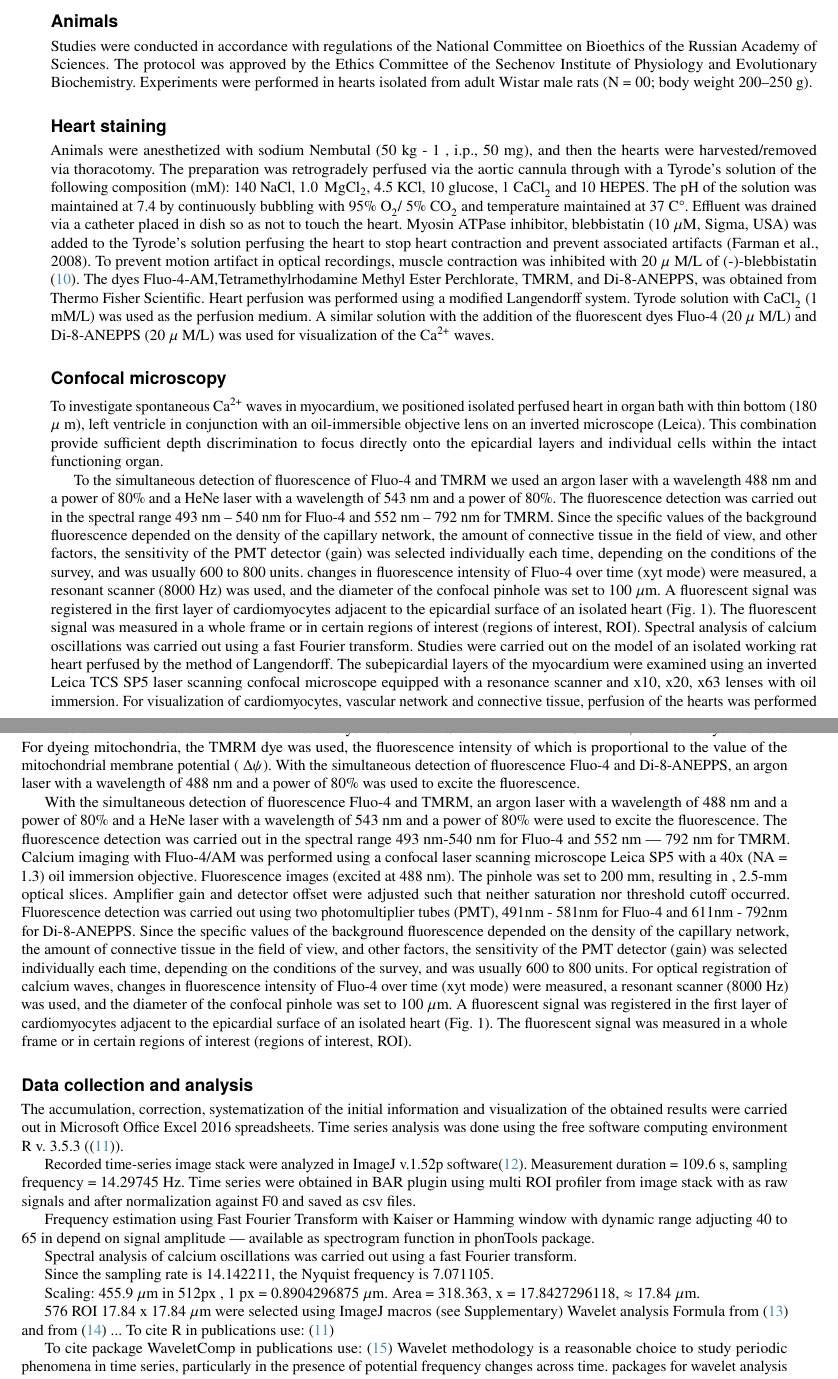
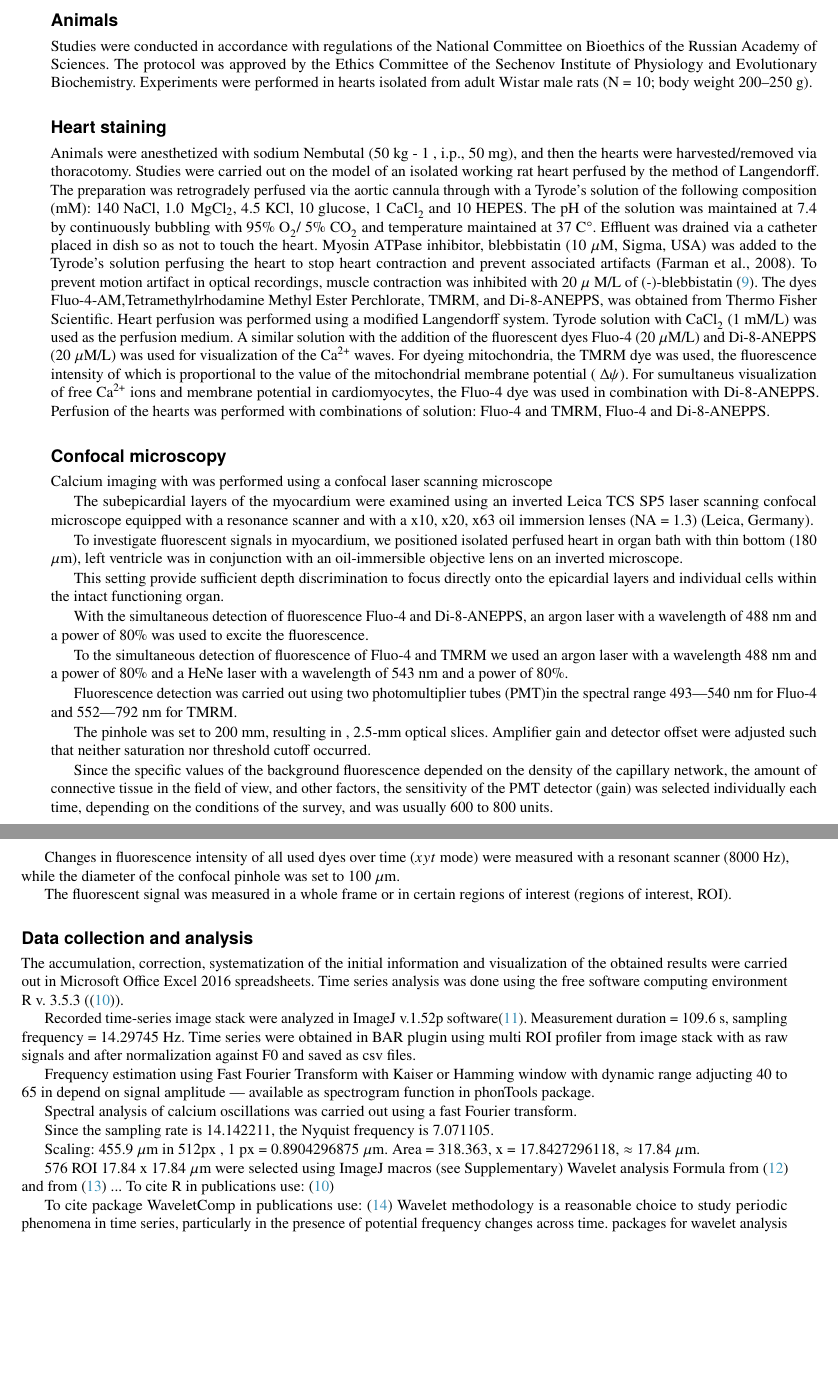
Before and after one commit to Dan609/waves, a LaTeX paper (biophys_waves.tex): two parts of pages 2 and 3 of 27, joined at a grey line, cut so that both start at the same text, the shorter picture padded with empty space. Compiled offline with pdfLaTeX.

Commit message:
methods confocal

```diff
--- a/biophys_waves.tex
+++ b/biophys_waves.tex
@@ -91,11 +79,12 @@ damage progression line
 
 Studies were conducted in accordance with regulations of the National Committee on Bioethics of the Russian Academy of Sciences.
 The protocol was approved by the Ethics Committee of the Sechenov Institute of Physiology and Evolutionary Biochemistry.
-Experiments were performed in hearts isolated from adult Wistar male rats (N = 00; body weight 200–250 g).
+Experiments were performed in hearts isolated from adult Wistar male rats (N = 10; body weight 200–250 g).
 
 \subsection*{Heart staining}
 
 Animals were anesthetized with sodium Nembutal (50 kg - 1 , i.p., 50 mg), and then the hearts were harvested/removed via thoracotomy.
+Studies were carried out on the model of an isolated working rat heart perfused by the method of Langendorff.
 The preparation was retrogradely perfused via the aortic cannula through with a Tyrode’s solution of the following composition (mM): 140 NaCl, 1.0 \(\,\mathrm{Mg}\mathrm{Cl}_2\), 4.5 \ce{KCl}, 10 glucose, 1 \ce{CaCl2} and 10 HEPES.
 The pH of the solution was maintained at 7.4 by continuously bubbling with 95\% \ce{O2}/ 5\% \ce{CO2} and temperature maintained at 37 C\degree.
 Effluent was drained via a catheter placed in dish so as not to touch the heart.
@@ -103,32 +92,35 @@ Myosin ATPase inhibitor, blebbistatin (10 $\mu$M, Sigma, USA) was added to the T
 To prevent motion artifact in optical recordings, muscle contraction was inhibited with 20 $\mu$ M/L of (-)-blebbistatin \cite{kong2014role}.
 The dyes Fluo-4-AM,Tetramethylrhodamine Methyl Ester Perchlorate, TMRM, and Di-8-ANEPPS, was obtained from Thermo Fisher Scientific.
 Heart perfusion was performed using a modified Langendorff system. Tyrode solution with \ce{CaCl2} (1 mM/L) was used as the perfusion medium.
-A similar solution with the addition of the fluorescent dyes Fluo-4 (20 $\mu$ M/L) and Di-8-ANEPPS (20 $\mu$ M/L) was used for visualization of the \ce{Ca^2+} waves.
+A similar solution with the addition of the fluorescent dyes Fluo-4 (20 $\mu$M/L) and Di-8-ANEPPS (20 $\mu$M/L) was used for visualization of the \ce{Ca^2+} waves.
+For dyeing mitochondria, the TMRM dye was used, the fluorescence intensity of which is proportional to the value of the mitochondrial membrane potential ( $\Delta\psi$).
+For sumultaneus visualization of free \ce{Ca^2+} ions and membrane potential in cardiomyocytes, the Fluo-4 dye was used in combination with Di-8-ANEPPS.
+Perfusion of the hearts was performed with combinations of solution: Fluo-4 and TMRM, Fluo-4 and Di-8-ANEPPS.
 
 
 \subsection*{Confocal microscopy}
-To investigate spontaneous \ce{Ca^2+} waves in myocardium, we positioned isolated perfused heart in organ bath with thin bottom (180 $\mu$ m), left ventricle in conjunction with an oil-immersible objective lens on an inverted microscope (Leica).
-This combination provide sufficient depth discrimination to focus directly onto the epicardial layers and individual cells within the intact functioning organ.
 
-To the simultaneous detection of fluorescence of Fluo-4 and TMRM we used an argon laser with a wavelength 488 nm and a power of 80\% and a HeNe laser with a wavelength of 543 nm and a power of 80\%. The fluorescence detection was carried out in the spectral range 493 nm -- 540 nm for Fluo-4 and 552 nm -- 792 nm for TMRM. Since the specific values of the background fluorescence depended on the density of the capillary network, the amount of connective tissue in the field of view, and other factors, the sensitivity of the PMT detector (gain) was selected individually each time, depending on the conditions of the survey, and was usually 600 to 800 units.
-changes in fluorescence intensity of Fluo-4 over time (xyt mode) were measured, a resonant scanner (8000 Hz) was used, and the diameter of the confocal pinhole was set to 100 $\mu$m.
-A fluorescent signal was registered in the first layer of cardiomyocytes adjacent to the epicardial surface of an isolated heart (Fig. 1). The fluorescent signal was measured in a whole frame or in certain regions of interest (regions of interest, ROI).
-Spectral analysis of calcium oscillations was carried out using a fast Fourier transform.
-Studies were carried out on the model of an isolated working rat heart perfused by the method of Langendorff.
-The subepicardial layers of the myocardium were examined using an inverted Leica TCS SP5 laser scanning confocal microscope equipped with a resonance scanner and x10, x20, x63 lenses with oil immersion.
-For visualization of cardiomyocytes, vascular network and connective tissue, perfusion of the hearts was performed with a solution with the addition of the fluorescent dye Di-8-ANEPPS.
-To visualize free \ce{Ca^2+} ions, the Fluo-4 dye was used.
-For dyeing mitochondria, the TMRM dye was used, the fluorescence intensity of which is proportional to the value of the mitochondrial membrane potential ( $\Delta\psi$).
+Calcium imaging with  was performed using a confocal laser scanning microscope
+
+The subepicardial layers of the myocardium were examined using an inverted Leica TCS SP5 laser scanning confocal microscope equipped with a resonance scanner and with a x10, x20, x63 oil immersion lenses (NA = 1.3) (Leica, Germany).
+
+To investigate fluorescent signals in myocardium, we positioned isolated perfused heart in organ bath with thin bottom (180 $\mu$m), left ventricle was in conjunction with an oil-immersible objective lens on an inverted microscope.
+
+This setting provide sufficient depth discrimination to focus directly onto the epicardial layers and individual cells within the intact functioning organ.
+
 With the simultaneous detection of fluorescence Fluo-4 and Di-8-ANEPPS, an argon laser with a wavelength of 488 nm and a power of 80\% was used to excite the fluorescence.
 
-With the simultaneous detection of fluorescence Fluo-4 and TMRM, an argon laser with a wavelength of 488 nm and a power of 80\% and a HeNe laser with a wavelength of 543 nm and a power of 80\% were used to excite the fluorescence.
-The fluorescence detection was carried out in the spectral range 493 nm-540 nm for Fluo-4 and 552 nm --- 792 nm for TMRM.
-Calcium imaging with Fluo-4/AM was performed using a confocal laser scanning microscope Leica SP5 with a 40x (NA = 1.3) oil immersion objective. Fluorescence images (excited at 488 nm).
+To the simultaneous detection of fluorescence of Fluo-4 and TMRM we used an argon laser with a wavelength 488 nm and a power of 80\% and a HeNe laser with a wavelength of 543 nm and a power of 80\%.
+
+Fluorescence detection was carried out using two photomultiplier tubes (PMT)in the spectral range 493---540 nm for Fluo-4 and 552---792 nm for TMRM.
+
 The pinhole was set to 200 mm, resulting in , 2.5-mm optical slices. Amplifier gain and detector offset were adjusted such that neither saturation nor threshold cutoff occurred.
-Fluorescence detection was carried out using two photomultiplier tubes (PMT), 491nm - 581nm for Fluo-4 and 611nm - 792nm for Di-8-ANEPPS.
+
 Since the specific values of the background fluorescence depended on the density of the capillary network, the amount of connective tissue in the field of view, and other factors, the sensitivity of the PMT detector (gain) was selected individually each time, depending on the conditions of the survey, and was usually 600 to 800 units.
-For optical registration of calcium waves, changes in fluorescence intensity of Fluo-4 over time (xyt mode) were measured, a resonant scanner (8000 Hz) was used, and the diameter of the confocal pinhole was set to 100 $\mu$m.
-A fluorescent signal was registered in the first layer of cardiomyocytes adjacent to the epicardial surface of an isolated heart (Fig. 1). The fluorescent signal was measured in a whole frame or in certain regions of interest (regions of interest, ROI).
+
+Changes in fluorescence intensity of all used dyes over time ($xyt$ mode) were measured with a resonant scanner (8000 Hz), while the diameter of the confocal pinhole was set to 100 $\mu$m.
+
+The fluorescent signal was measured in a whole frame or in certain regions of interest (regions of interest, ROI).
 
 
 \subsection*{Data collection and analysis}
```
Also changed, not shown: biophys_waves.bbl, biophys_waves.tex (58 more changed lines), 5 other files.
